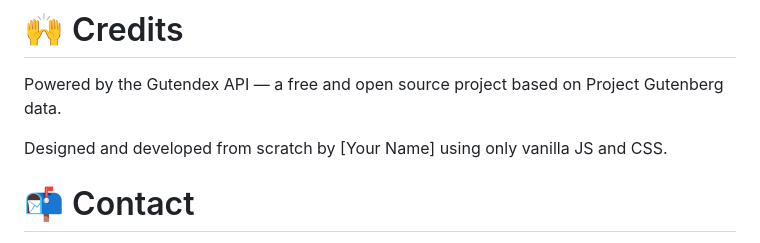
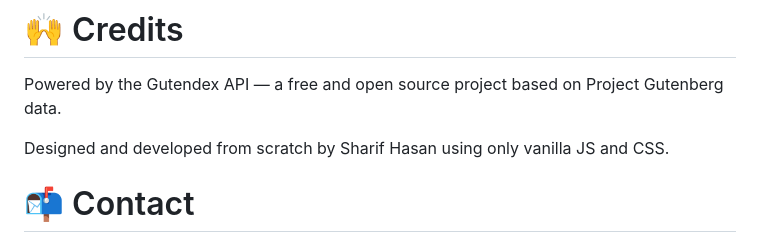
Before and after one commit to hasansharif819/books-app, a Markdown page: README.md, the part around the change. GitHub-like rendering.

```diff
--- a/README.md
+++ b/README.md
@@ -123,7 +123,7 @@ Detailed view of selected book
 # 🙌 Credits
 Powered by the Gutendex API — a free and open source project based on Project Gutenberg data.
 
-Designed and developed from scratch by [Your Name] using only vanilla JS and CSS.
+Designed and developed from scratch by Sharif Hasan using only vanilla JS and CSS.
 
 # 📬 Contact
 * Have questions or feedback?
```
